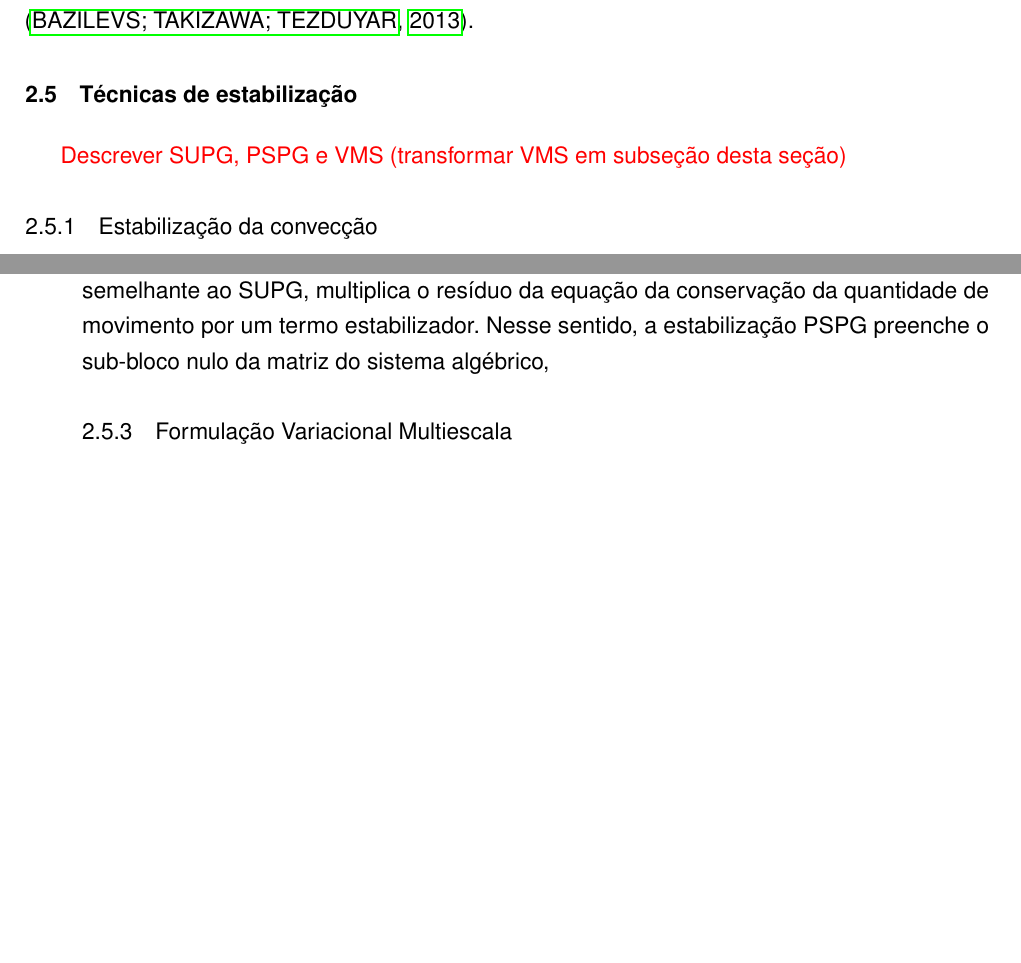
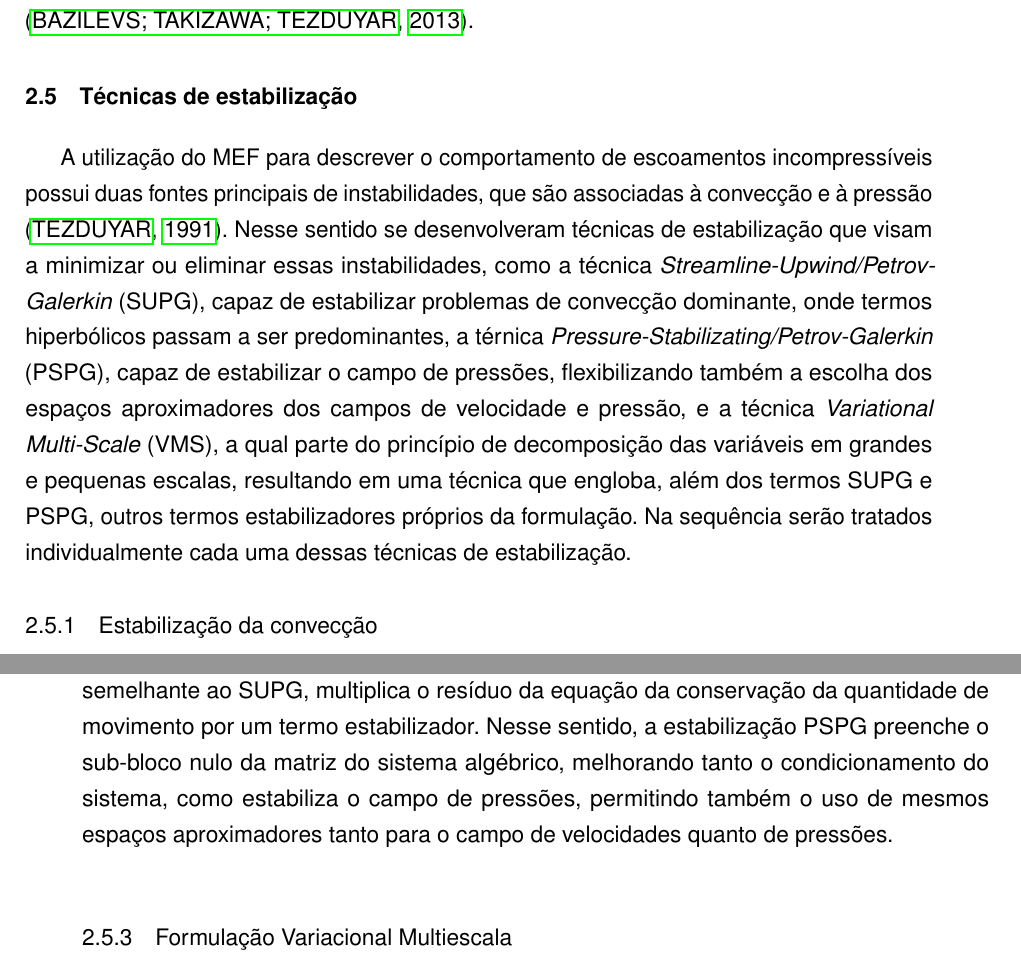
Before and after one commit to raksanches/QualificacaoMatheus, a LaTeX thesis (main.tex, which reads Capitulos/C3-FundTeorica/S3-CFD.tex): two parts of pages 58 and 59 of 161, joined at a grey line, cut so that both start at the same text, the shorter picture padded with empty space. Compiled offline with pdfLaTeX.

Commit message:
Escrita das tecnicas de estabilizacao

```diff
--- a/Capitulos/C3-FundTeorica/S3-CFD.tex
+++ b/Capitulos/C3-FundTeorica/S3-CFD.tex
@@ -431,7 +431,7 @@ Outra formulação que é eficiente tanto para a estabilização da convecção
 \section{Técnicas de estabilização}\label{STAB}
 %==================================================================================================
 
-\textcolor{red}{Descrever SUPG, PSPG e VMS (transformar VMS em subseção desta seção)}
+A utilização do MEF para descrever o comportamento de escoamentos incompressíveis possui duas fontes principais de instabilidades, que são associadas à convecção e à pressão \cite{tezduyar1991stabilized}. Nesse sentido se desenvolveram técnicas de estabilização que visam a minimizar ou eliminar essas instabilidades, como a técnica \SUPG\ (SUPG), capaz de estabilizar problemas de convecção dominante, onde termos hiperbólicos passam a ser predominantes, a térnica \PSPG\ (PSPG), capaz de estabilizar o campo de pressões, flexibilizando também a escolha dos espaços aproximadores dos campos de velocidade e pressão, e a técnica \VMS\ (VMS), a qual parte do princípio de decomposição das variáveis em grandes e pequenas escalas, resultando em uma técnica que engloba, além dos termos SUPG e PSPG, outros termos estabilizadores próprios da formulação. Na sequência serão tratados individualmente cada uma dessas técnicas de estabilização.
 
 %==================================================================================================
 \subsection{Estabilização da convecção}
@@ -455,7 +455,7 @@ Dessa forma surgirá um termo estabilizador que, multiplicado pelo resíduo da e
 \subsection{Estabilização do campo de pressão}
 %==================================================================================================
 
-Com o intuito de se flexibilizar a escolha dos espaços aproximadores para pressão e velocidades, \citeonline{tezduyar1991stabilized} propuseram um método de estabilização que, de forma muito semelhante ao SUPG, multiplica o resíduo da equação da conservação da quantidade de movimento por um termo estabilizador. Nesse sentido, a estabilização PSPG preenche o sub-bloco nulo da matriz do sistema algébrico,
+No intuito de se flexibilizar a escolha dos espaços aproximadores para pressão e velocidades, \citeonline{tezduyar1991stabilized} propuseram um método de estabilização que, de forma muito semelhante ao SUPG, multiplica o resíduo da equação da conservação da quantidade de movimento por um termo estabilizador. Nesse sentido, a estabilização PSPG preenche o sub-bloco nulo da matriz do sistema algébrico, melhorando tanto o condicionamento do sistema, como estabiliza o campo de pressões, permitindo também o uso de mesmos espaços aproximadores tanto para o campo de velocidades quanto de pressões.
 
 %==================================================================================================
 \subsection{Formulação Variacional Multiescala}
```
